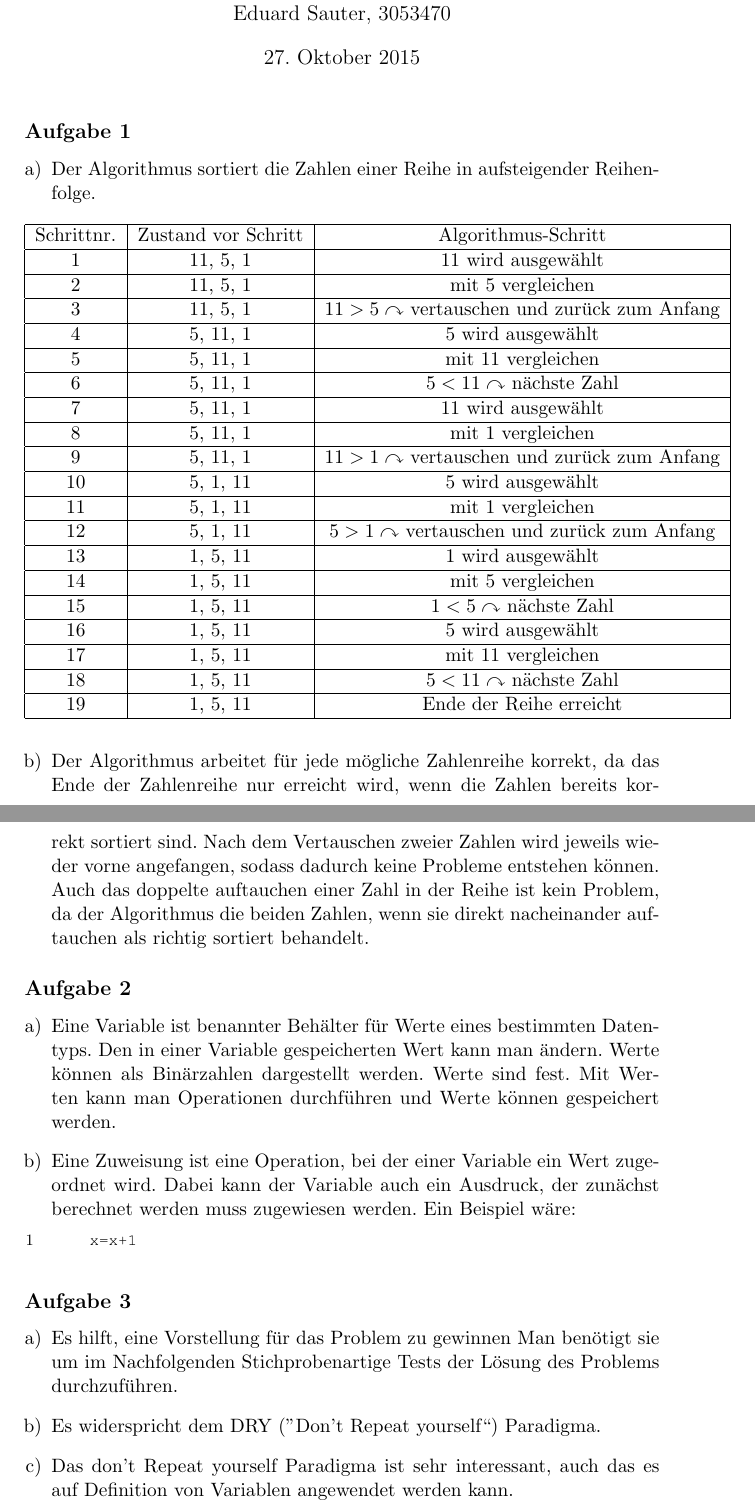
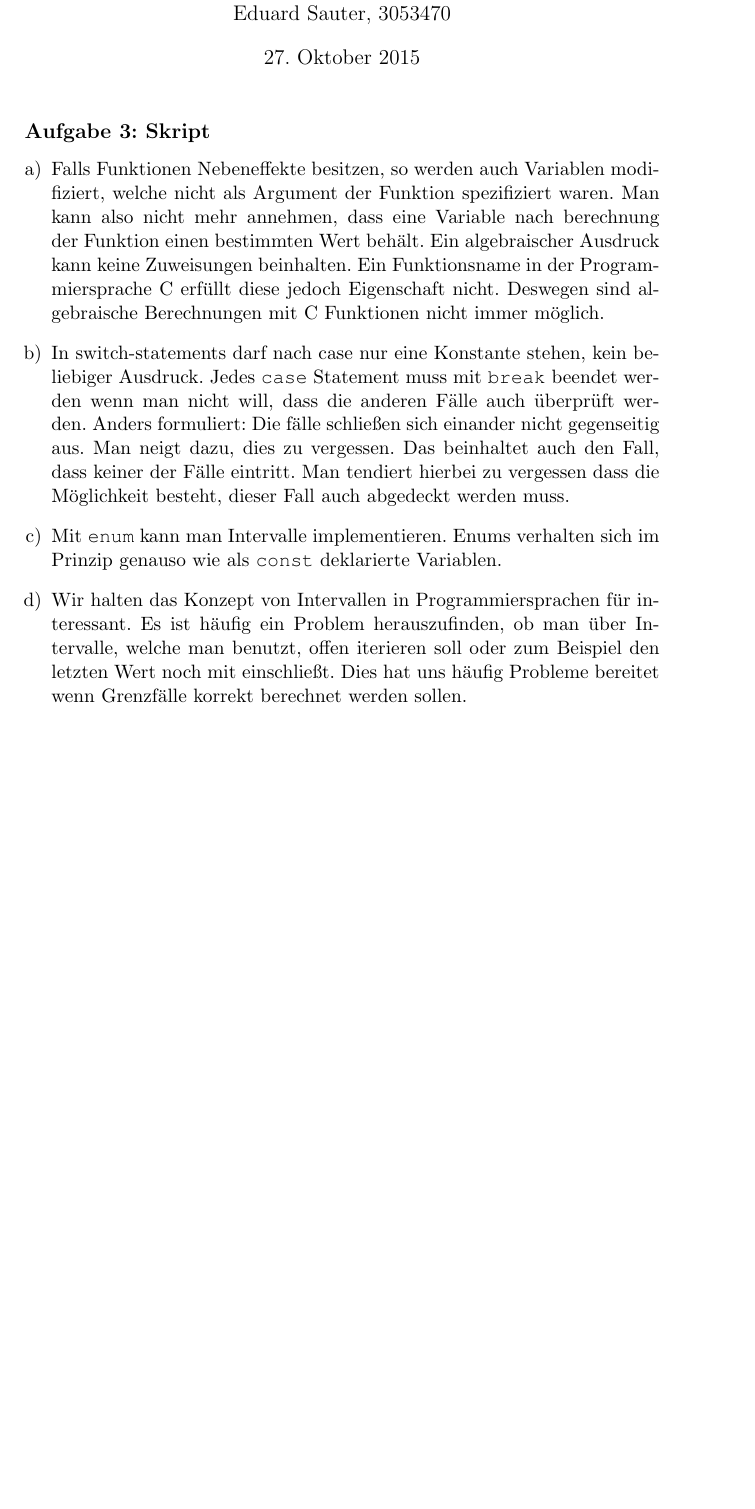
Before and after one commit to azonalon/prgraas, a LaTeX problem sheet (assignment02/text_aufgaben.tex): two parts of pages 1 and 2 of 2 before the commit and part of the page after it, the two joined at a grey line, cut so that both start at the same text, the shorter picture padded with empty space. Compiled offline with pdfLaTeX.

Commit message:
add aufgabe 3

```diff
--- a/assignment02/text_aufgaben.tex
+++ b/assignment02/text_aufgaben.tex
@@ -16,102 +15,37 @@
 
 
 \author{Felix Schrader, 3053850 \\
-Eduard Sauter, 3053470 }
-\title{Programmieren I: Haus\"ubung 1}
+      Eduard Sauter, 3053470 }
+\title{Programmieren I: Haus\"ubung 2}
 \begin{document}
 \maketitle
+\subsection*{Aufgabe 3: Skript}
+\begin{enumerate}[a)]
+  \item Falls Funktionen Nebeneffekte besitzen, so werden auch Variablen
+    modifiziert, welche nicht als Argument der Funktion spezifiziert waren.
+    Man kann also nicht mehr annehmen, dass eine Variable nach berechnung
+    der Funktion einen bestimmten Wert beh\"alt. Ein algebraischer
+    Ausdruck kann keine Zuweisungen beinhalten. Ein Funktionsname in der
+    Programmiersprache C erf\"ullt diese jedoch Eigenschaft nicht. Deswegen sind
+    algebraische Berechnungen mit C Funktionen nicht immer m\"oglich.
 
-\subsection*{Aufgabe 1}
-\begin{enumerate}[a)]
+  \item In switch-statements darf nach case nur eine Konstante stehen,
+    kein beliebiger Ausdruck. Jedes \texttt{case} Statement muss mit
+    \texttt{break} beendet werden wenn man nicht will, dass die anderen F\"alle
+    auch \"uberpr\"uft werden. Anders formuliert: Die f\"alle schlie\ss{}en
+    sich einander nicht gegenseitig aus.  Man neigt dazu, dies zu vergessen.
+    Das beinhaltet auch den Fall, dass keiner der F\"alle eintritt. Man
+    tendiert hierbei zu vergessen dass die M\"oglichkeit besteht, dieser Fall
+    auch abgedeckt werden muss.
 
-  \item Der Algorithmus sortiert die Zahlen einer Reihe in aufsteigender
-    Reihenfolge.
+  \item Mit \texttt{enum} kann man Intervalle implementieren. Enums verhalten
+    sich im Prinzip genauso wie als \texttt{const} deklarierte Variablen.
 
-    \begin{table}[h!]
-      \centering
-      \begin{tabular}{|c|c|c|}
-        \hline
-        Schrittnr. & Zustand vor Schritt & Algorithmus-Schritt \\
-        \hline
-        1 & 11, 5, 1 & 11 wird ausgew\"ahlt \\
-        \hline
-        2 & 11, 5, 1 & mit 5 vergleichen \\
-        \hline
-        3 & 11, 5, 1 & $11>5\curvearrowright$ vertauschen und zur\"uck zum Anfang \\
-        \hline
-        4 & 5, 11, 1 & 5 wird ausgew\"ahlt \\
-        \hline
-        5 & 5, 11, 1 & mit 11 vergleichen \\
-        \hline
-        6 & 5, 11, 1 & $5<11\curvearrowright$ n\"achste Zahl \\
-        \hline
-        7 & 5, 11, 1 & 11 wird ausgew\"ahlt \\
-        \hline
-        8 & 5, 11, 1 & mit 1 vergleichen \\
-        \hline
-        9 & 5, 11, 1 & $11>1\curvearrowright$ vertauschen und zur\"uck zum Anfang \\
-        \hline
-        10 & 5, 1, 11 & 5 wird ausgew\"ahlt \\
-        \hline
-        11 & 5, 1, 11 & mit 1 vergleichen \\
-        \hline
-        12 & 5, 1, 11 & $5>1\curvearrowright$ vertauschen und zur\"uck zum Anfang \\
-        \hline
-        13 & 1, 5, 11 & 1 wird ausgew\"ahlt \\
-        \hline
-        14 & 1, 5, 11 & mit 5 vergleichen \\
-        \hline
-        15 & 1, 5, 11 & $1<5\curvearrowright$ n\"achste Zahl \\
-        \hline
-        16 & 1, 5, 11 & 5 wird ausgew\"ahlt \\
-        \hline
-        17 & 1, 5, 11 & mit 11 vergleichen \\
-        \hline
-        18 & 1, 5, 11 & $5<11\curvearrowright$ n\"achste Zahl \\
-        \hline
-        19 & 1, 5, 11 & Ende der Reihe erreicht \\
-        \hline
-      \end{tabular}
-    \end{table}
-
-
-  \item Der Algorithmus arbeitet f\"ur jede m\"ogliche Zahlenreihe korrekt, da
-das Ende der Zahlenreihe nur erreicht wird, wenn die Zahlen bereits korrekt
-sortiert sind. Nach dem Vertauschen zweier Zahlen wird jeweils wieder vorne
-angefangen, sodass dadurch keine Probleme entstehen k\"onnen. Auch das doppelte
-auftauchen einer Zahl in der Reihe ist kein Problem, da der Algorithmus die
-beiden Zahlen, wenn sie direkt nacheinander auftauchen als richtig sortiert
-behandelt.
-\end{enumerate}
-\subsection*{Aufgabe 2}
-\begin{enumerate}[a)]
-
-  \item Eine Variable ist benannter Beh\"alter f\"ur Werte eines bestimmten
-    Datentyps. Den in einer Variable gespeicherten Wert kann man \"andern.
-    Werte k\"onnen als Bin\"arzahlen dargestellt werden. Werte sind fest. Mit
-    Werten kann man Operationen durchf\"uhren und Werte k\"onnen gespeichert
-    werden.
-
-  \item Eine Zuweisung ist eine Operation, bei der einer Variable ein Wert
-    zugeordnet wird. Dabei kann der Variable auch ein Ausdruck, der zun\"achst
-    berechnet werden muss zugewiesen werden. Ein Beispiel w\"are:
-
-    \begin{lstlisting}
-    x=x+1
-    \end{lstlisting}
-
-\end{enumerate}
-\subsection*{Aufgabe 3}
-\begin{enumerate}[a)]
-  \item Es hilft, eine Vorstellung f\"ur das Problem zu gewinnen Man ben\"otigt
-    sie um im Nachfolgenden Stichprobenartige Tests der L\"osung des Problems
-    durchzuf\"uhren.
-
-  \item Es widerspricht dem DRY (''Don't Repeat yourself``) Paradigma.
-
-  \item Das don't Repeat yourself Paradigma ist sehr interessant, auch das es
-auf Definition von Variablen angewendet werden kann.
-
+  \item Wir halten das Konzept von Intervallen in Programmiersprachen f\"ur
+    interessant. Es ist h\"aufig ein Problem herauszufinden, ob man \"uber Intervalle,
+    welche man benutzt, offen iterieren soll oder zum Beispiel den letzten
+    Wert noch mit einschlie\ss{}t. Dies hat uns h\"aufig Probleme bereitet
+    wenn Grenzf\"alle korrekt berechnet werden sollen.
 \end{enumerate}
 
 \end{document}
```
Also changed, not shown: assignment02/text_aufgaben.tex (1 more changed lines), 3 other files.
